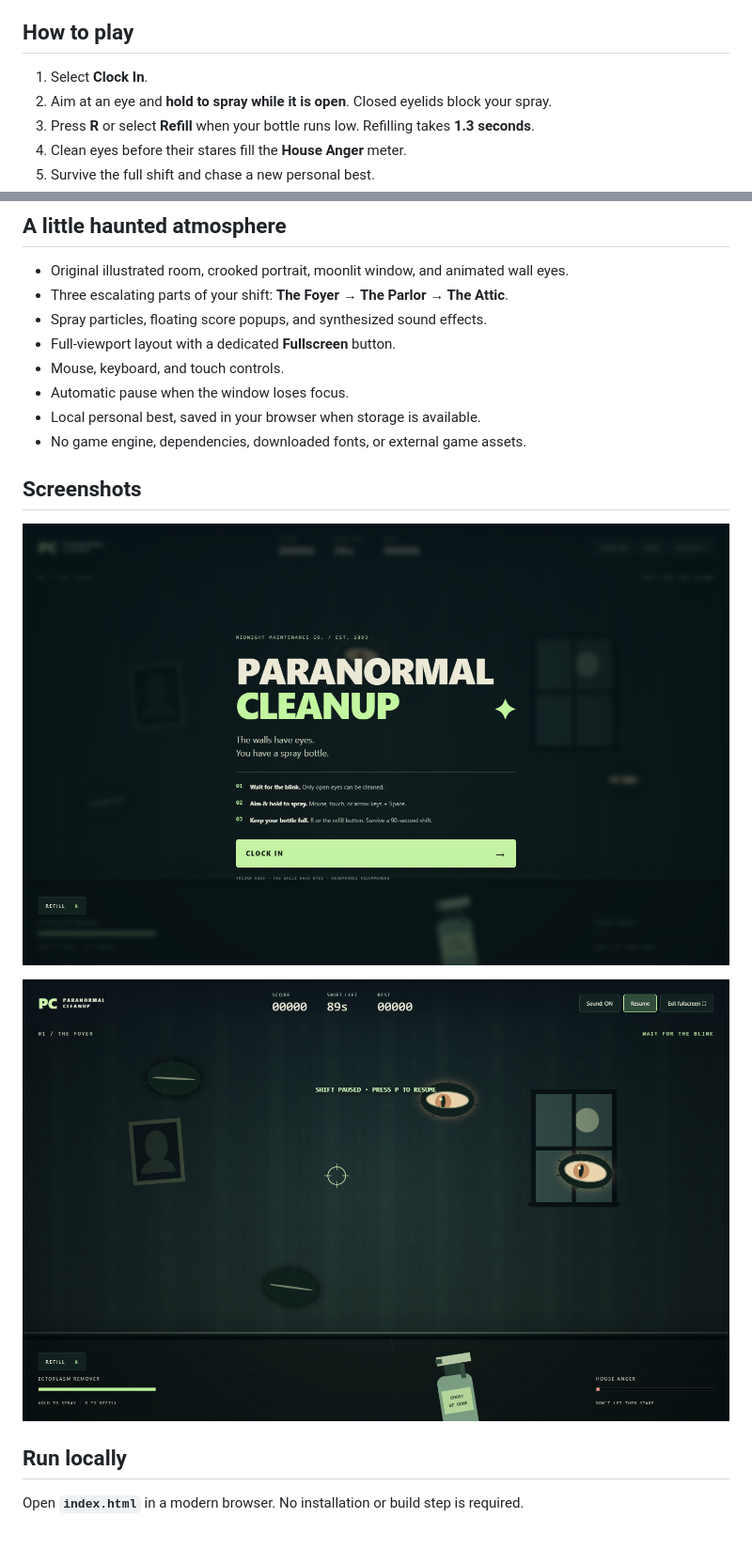
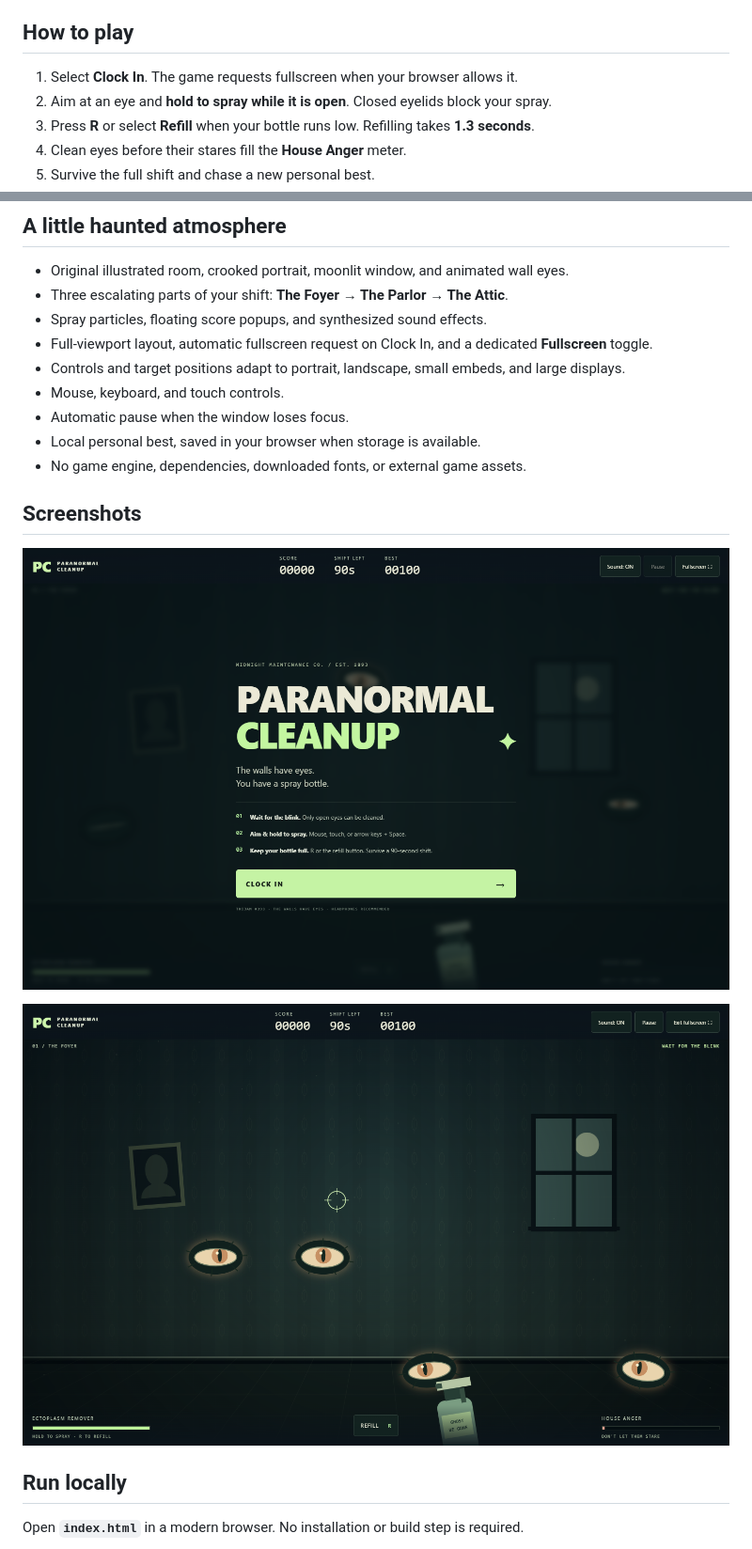
Before and after one commit to SouBeatrizKaroline/Trijam393The3hourgamejam_ParanormalCleanup, a Markdown page: README.md, 2 parts joined by grey strips. Shown: that part at 94% size. GitHub-like rendering; pictures changed too: docs/gameplay.png, docs/title-screen.png.

Commit message:
Fix fullscreen, responsive layout and input reliability

```diff
--- a/README.md
+++ b/README.md
@@ -20,7 +20,7 @@ Welcome to **Midnight Maintenance Co.** Your assignment sounds simple: clean the
 
 ## How to play
 
-1. Select **Clock In**.
+1. Select **Clock In**. The game requests fullscreen when your browser allows it.
 2. Aim at an eye and **hold to spray while it is open**. Closed eyelids block your spray.
 3. Press **R** or select **Refill** when your bottle runs low. Refilling takes **1.3 seconds**.
 4. Clean eyes before their stares fill the **House Anger** meter.
@@ -45,7 +45,8 @@ Each cleaned eye starts at **100 points**. Consecutive eye cleanups build a stre
 - Original illustrated room, crooked portrait, moonlit window, and animated wall eyes.
 - Three escalating parts of your shift: **The Foyer → The Parlor → The Attic**.
 - Spray particles, floating score popups, and synthesized sound effects.
-- Full-viewport layout with a dedicated **Fullscreen** button.
+- Full-viewport layout, automatic fullscreen request on Clock In, and a dedicated **Fullscreen** toggle.
+- Controls and target positions adapt to portrait, landscape, small embeds, and large displays.
 - Mouse, keyboard, and touch controls.
 - Automatic pause when the window loses focus.
 - Local personal best, saved in your browser when storage is available.
```
Also changed, not shown: other parts of README.md (+8 -2 lines), QA.md (added, +45 -0 lines), 3 other files.
